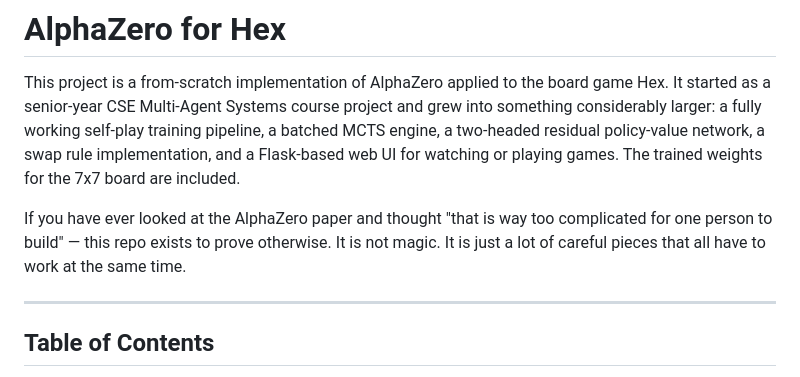
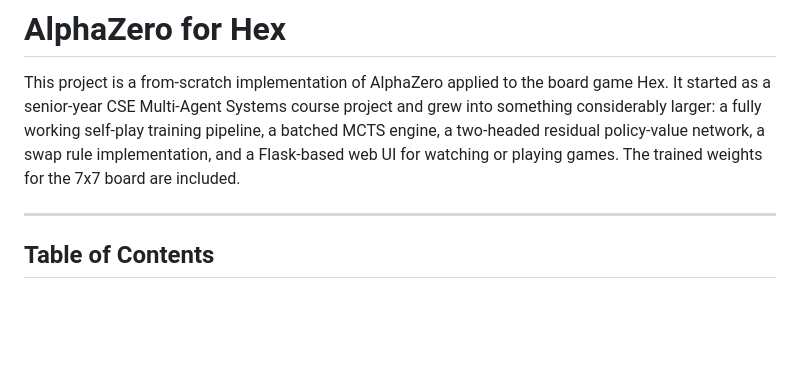
Before and after one commit to cembohan/hex_game_MCTS, a Markdown page: README.md, the part around the change. Rendered like a GitHub page; blank space fills up the shorter version.

```diff
--- a/README.md
+++ b/README.md
@@ -1,8 +1,6 @@
 # AlphaZero for Hex
 
 This project is a from-scratch implementation of AlphaZero applied to the board game Hex. It started as a senior-year CSE Multi-Agent Systems course project and grew into something considerably larger: a fully working self-play training pipeline, a batched MCTS engine, a two-headed residual policy-value network, a swap rule implementation, and a Flask-based web UI for watching or playing games. The trained weights for the 7x7 board are included.
-
-If you have ever looked at the AlphaZero paper and thought "that is way too complicated for one person to build" — this repo exists to prove otherwise. It is not magic. It is just a lot of careful pieces that all have to work at the same time.
 
 ---
 
```
